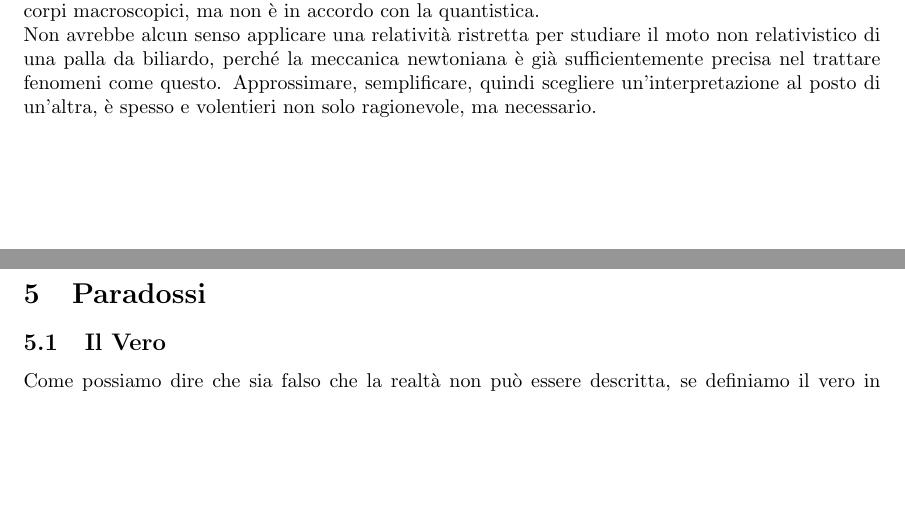
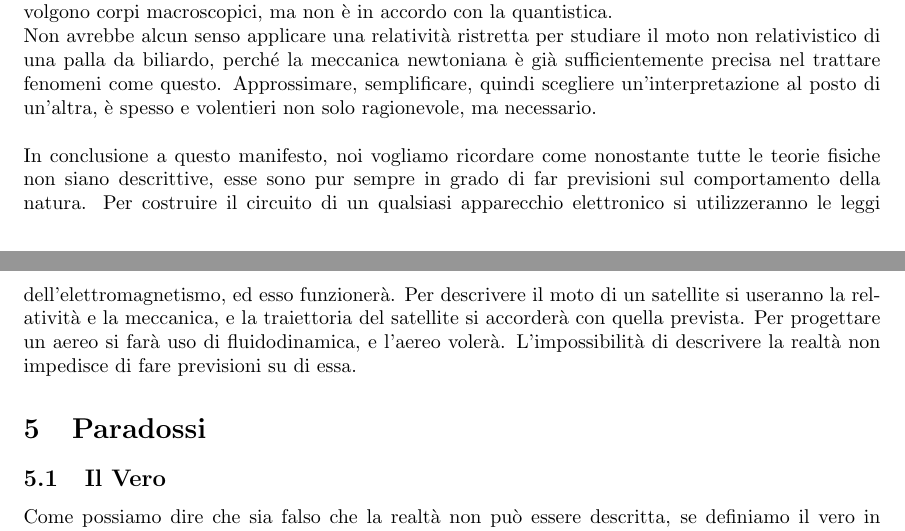
Before and after one commit to GabrieleNovelli/MyStuff, a LaTeX document (Manifesto_Interpret.tex): two parts of pages 7 and 8 of 8, joined at a grey line, cut so that both start at the same text, the shorter picture padded with empty space. Compiled offline with pdfLaTeX.

Commit message:
Update Manifesto_Interpret.tex

```diff
--- a/Manifesto_Interpret.tex
+++ b/Manifesto_Interpret.tex
@@ -117,7 +116,10 @@
 	Tutti coloro che interpretano questo manifesto come una giustificazione di una qualsiasi teoria pseudo-scientifica, che non abbia basi logico-matematiche e fisiche corroborate da innumerevoli esperimenti, non hanno compreso nulla di ciò che è riportato all'interno di questo, nè della nostra filosofia.
 	\section{La semplicità}
 	Nel corso di queste pagine v'è stata sostanzialmente una totale demolizione del concetto di verità, un annichilimento della nostra presunzione riguardo la natura. Tuttavia, questi astrusi ragionamenti non hanno come mira quella di instillare il dubbio, nè di criticare puntigliosamente ogni affermazione ovvia. Al contrario, questo manifesto vuol sia essere un modo di ricordarci quanto, nonostante la nostra incapacità di trascendere i cinque sensi, siamo arrivati lontano, sia essere un mezzo che impedisca di fossilizzarci su una sola interpretazione. Una qualsiasi teoria che fornisca risultati soddisfacenti in determinati regimi non è da rigettare una volta falsificata. La relatività generale descrive (interpreta) in modo eccellente fenomeni gravitazionali su larga scala, ma non si accorda con teoria dei campi quantizzati nello studio delle interazioni tra particelle. Allo stesso modo, meccanica newtoniana è perfettamente adatta per analizzare problemi meccanici che coinvolgono corpi macroscopici, ma non è in accordo con la quantistica.\\
-	Non avrebbe alcun senso applicare una relatività ristretta per studiare il moto non relativistico di una palla da biliardo, perché la meccanica newtoniana è già sufficientemente precisa nel trattare fenomeni come questo. Approssimare, semplificare, quindi scegliere un'interpretazione al posto di un'altra, è spesso e volentieri non solo ragionevole, ma necessario.
+	Non avrebbe alcun senso applicare una relatività ristretta per studiare il moto non relativistico di una palla da biliardo, perché la meccanica newtoniana è già sufficientemente precisa nel trattare fenomeni come questo. Approssimare, semplificare, quindi scegliere un'interpretazione al posto di un'altra, è spesso e volentieri non solo ragionevole, ma necessario.\\
+	\\
+	In conclusione a questo manifesto, noi vogliamo ricordare come nonostante tutte le teorie fisiche non siano descrittive, esse sono pur sempre in grado di far previsioni sul comportamento della natura. Per costruire il circuito di un qualsiasi apparecchio elettronico si utilizzeranno le leggi dell'elettromagnetismo, ed esso funzionerà. Per descrivere il moto di un satellite si useranno la relatività e la meccanica, e la traiettoria del satellite si accorderà con quella prevista. Per progettare un aereo si farà uso di fluidodinamica, e l'aereo volerà.
+	L'impossibilità di descrivere la realtà non impedisce di fare previsioni su di essa.
 	\section{Paradossi}
 	\subsection{Il Vero}
 	Come possiamo dire che sia falso che la realtà non può essere descritta, se definiamo il vero in relazione alla teoria fisica?\\
```
Also changed, not shown: Manifesto_Interpret.tex (7 more changed lines).
